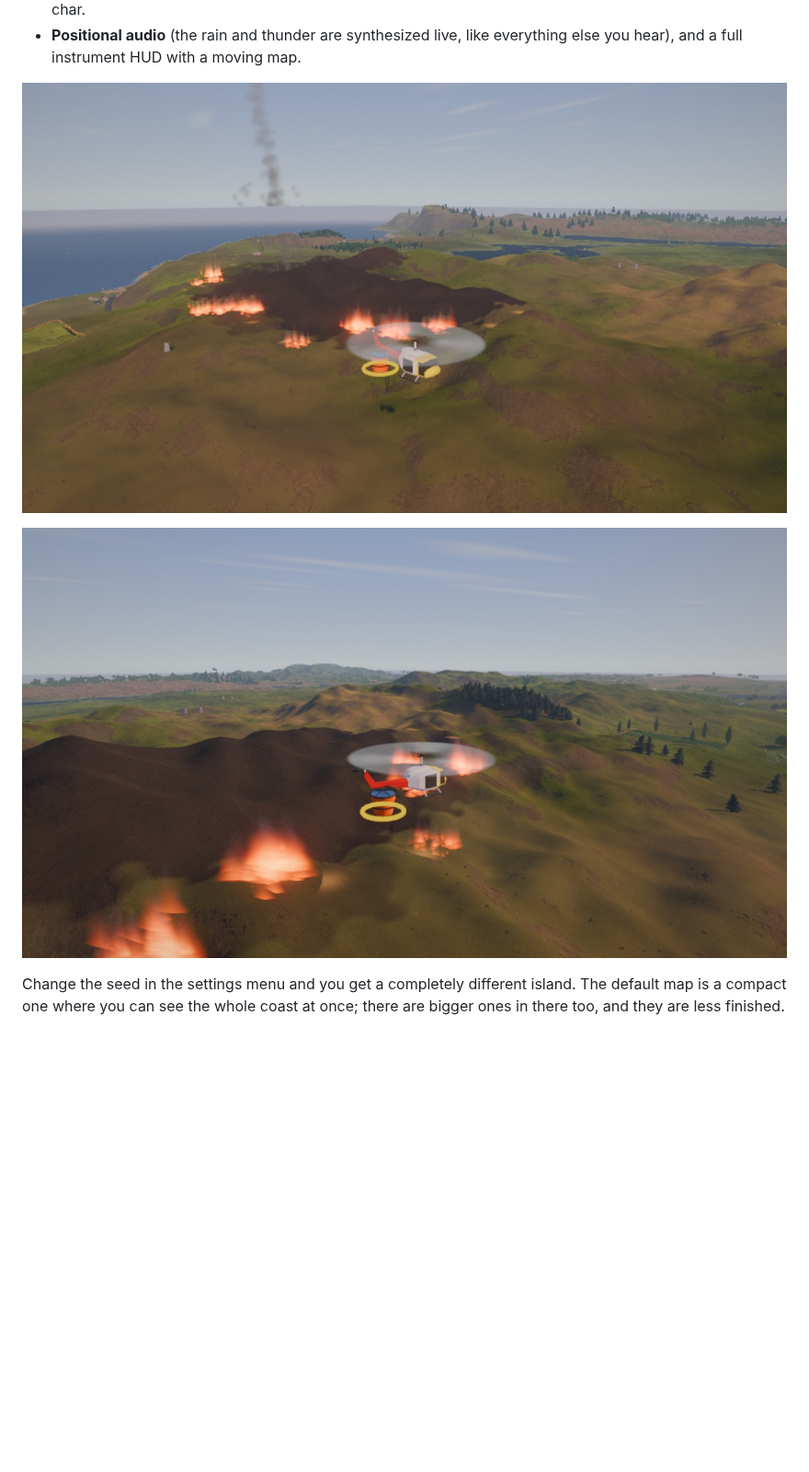
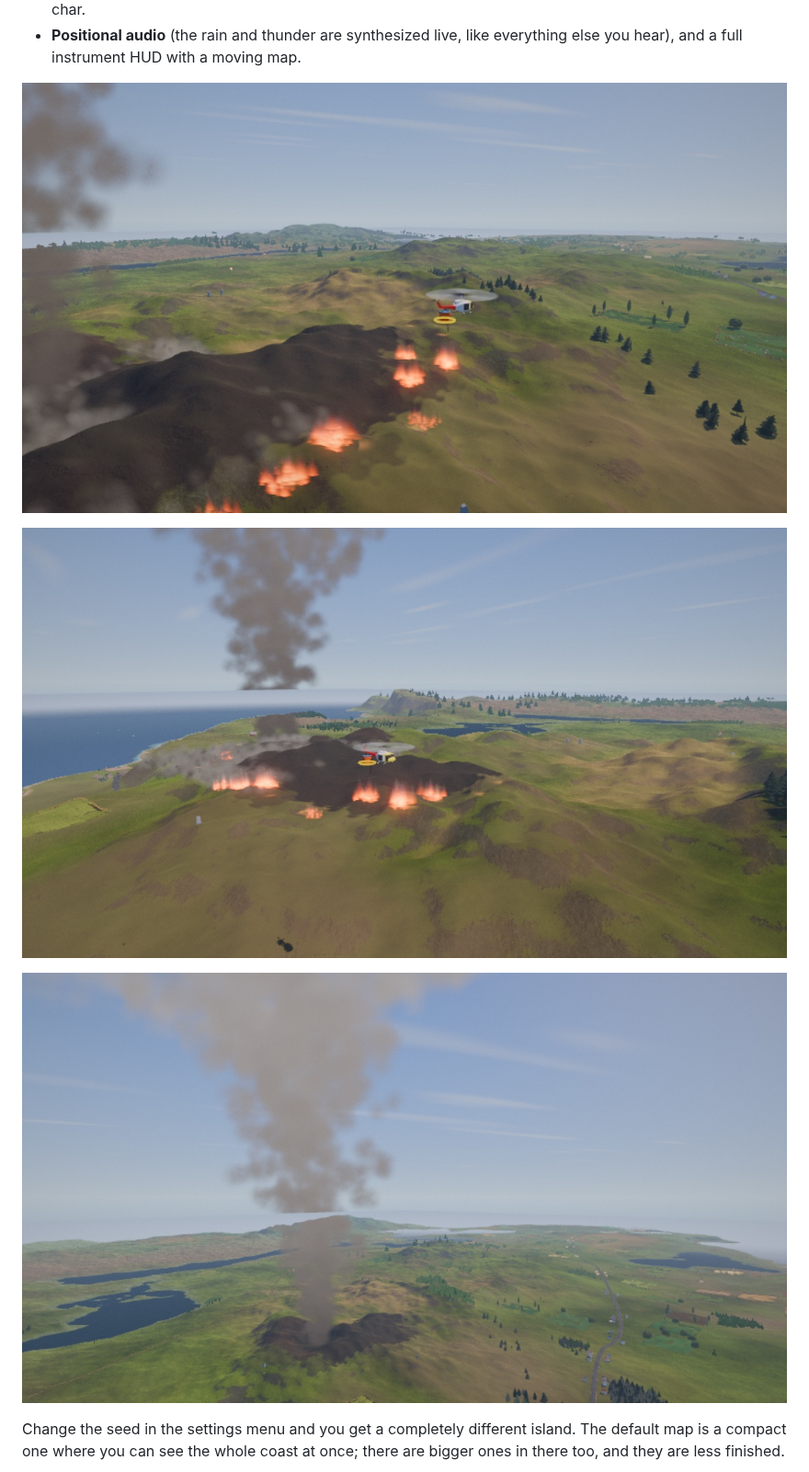
Before and after one commit to devnullnoop/rotorwash-game, a Markdown page: README.md, the part around one of its changes. Shown at 92% size. GitHub-like rendering; pictures changed too: screenshots/bucket-low-pass.jpg, screenshots/fire-column.jpg (added), screenshots/fire-front-bucket.jpg; blank space fills up the shorter version.

```diff
--- a/README.md
+++ b/README.md
@@ -185,6 +185,8 @@ leave it, so a kid mashing buttons cannot fall out of it by accident.
 
 ![Low pass over the fire with 900 kg of water on the strop](screenshots/bucket-low-pass.jpg)
 
+![The convection column standing off the burning ridge](screenshots/fire-column.jpg)
+
 Change the seed in the settings menu and you get a completely different island.
 The default map is a compact one where you can see the whole coast at once;
 there are bigger ones in there too, and they are less finished.
```
Also changed, not shown: other parts of README.md (+20 -6 lines).
